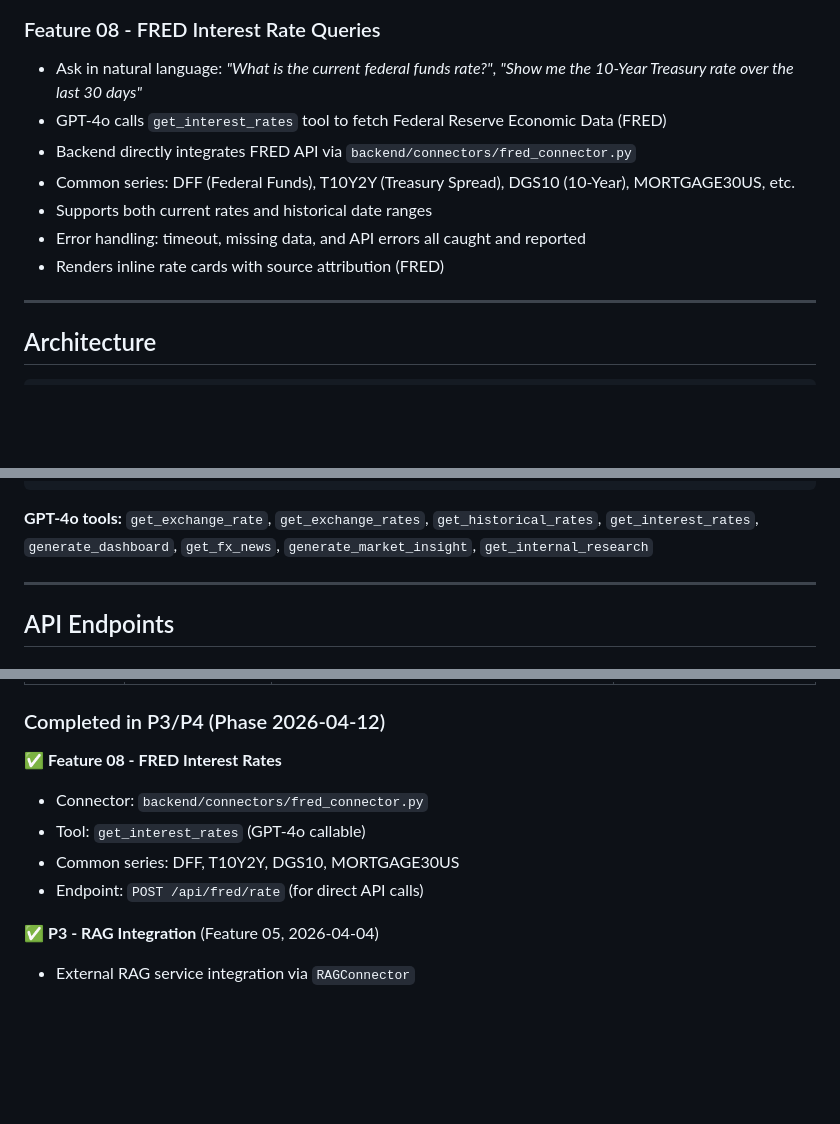
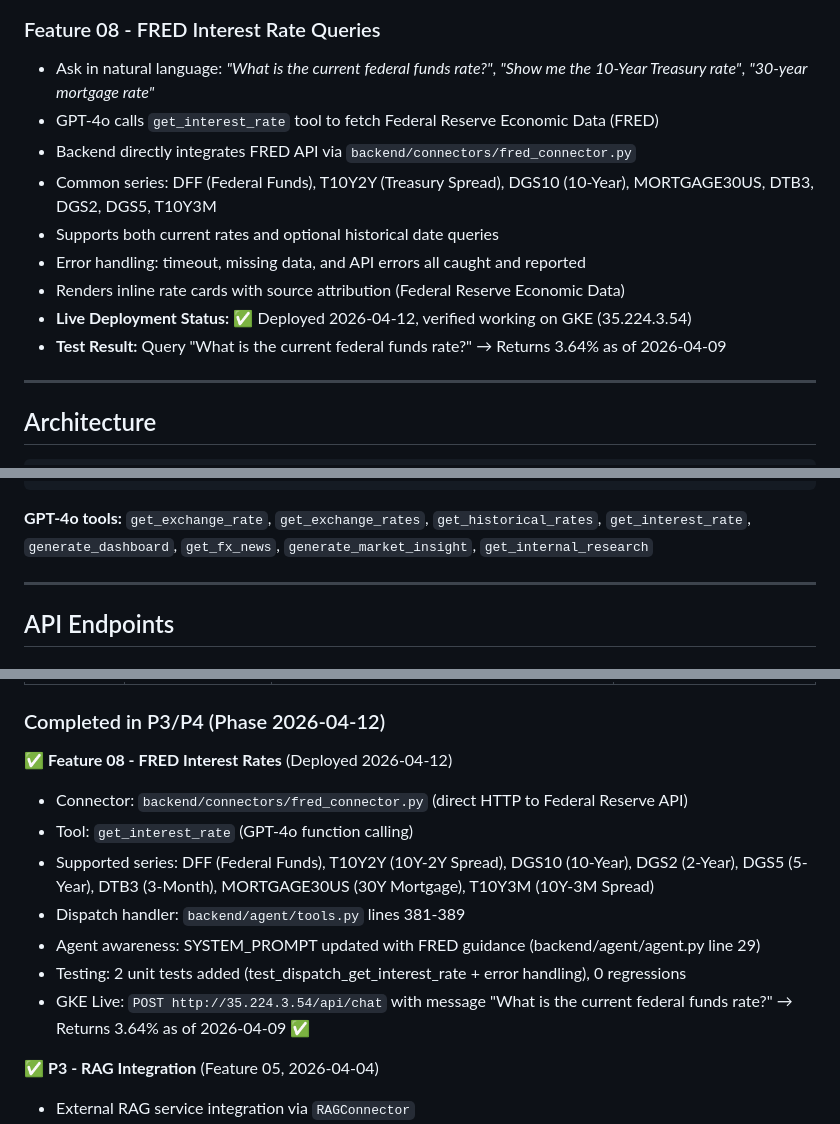
Before and after one commit to gjnzsu/ai-market-studio, a Markdown page: README.md, 3 parts joined by grey strips. Drawn GitHub-style; blank space fills up the shorter version.

Commit message:
docs: update README with FRED integration deployment details
- Updated Feature 08 description with deployment status and live test results
- Added specific FRED series list (DFF, T10Y2Y, DGS10, DGS2, DGS5, DTB3, MORTGAGE30US, T10Y3M)
- Corrected tool name: get_interest_rates -> get_interest_rate
- Updated roadmap: P3 marked as Done (FRED + RAG complete)
- Added detailed completion notes with code locations, test coverage, and GKE live verification
- Updated GPT-4o tools list to reflect current implementation

Deployment verified on GKE (35.224.3.54):
- Test query: "What is the current federal funds rate?"
- Result: 3.64% as of 2026-04-09 ✅

Co-Authored-By: Claude Sonnet 4.6 (1M context) <noreply@anthropic.com>

````diff
--- a/README.md
+++ b/README.md
@@ -136,13 +136,15 @@ The application is deployed on Google Kubernetes Engine (GKE):
 ![Market Insight Summary](shot_f7_live.png)
 
 ### Feature 08 - FRED Interest Rate Queries
-- Ask in natural language: *"What is the current federal funds rate?"*, *"Show me the 10-Year Treasury rate over the last 30 days"*
-- GPT-4o calls `get_interest_rates` tool to fetch Federal Reserve Economic Data (FRED)
+- Ask in natural language: *"What is the current federal funds rate?"*, *"Show me the 10-Year Treasury rate"*, *"30-year mortgage rate"*
+- GPT-4o calls `get_interest_rate` tool to fetch Federal Reserve Economic Data (FRED)
 - Backend directly integrates FRED API via `backend/connectors/fred_connector.py`
-- Common series: DFF (Federal Funds), T10Y2Y (Treasury Spread), DGS10 (10-Year), MORTGAGE30US, etc.
-- Supports both current rates and historical date ranges
+- Common series: DFF (Federal Funds), T10Y2Y (Treasury Spread), DGS10 (10-Year), MORTGAGE30US, DTB3, DGS2, DGS5, T10Y3M
+- Supports both current rates and optional historical date queries
 - Error handling: timeout, missing data, and API errors all caught and reported
-- Renders inline rate cards with source attribution (FRED)
+- Renders inline rate cards with source attribution (Federal Reserve Economic Data)
+- **Live Deployment Status:** ✅ Deployed 2026-04-12, verified working on GKE (35.224.3.54)
+- **Test Result:** Query "What is the current federal funds rate?" → Returns 3.64% as of 2026-04-09
 
 ---
 
@@ -178,7 +180,7 @@ Connector Layer
                                  RAG Service (ai-rag-service)
 ```
 
-**GPT-4o tools:** `get_exchange_rate`, `get_exchange_rates`, `get_historical_rates`, `get_interest_rates`, `generate_dashboard`, `get_fx_news`, `generate_market_insight`, `get_internal_research`
+**GPT-4o tools:** `get_exchange_rate`, `get_exchange_rates`, `get_historical_rates`, `get_interest_rate`, `generate_dashboard`, `get_fx_news`, `generate_market_insight`, `get_internal_research`
 
 ---
 
@@ -612,11 +614,14 @@ ai-market-studio/ (Backend API)
 
 ### Completed in P3/P4 (Phase 2026-04-12)
 
-✅ **Feature 08 - FRED Interest Rates**
-- Connector: `backend/connectors/fred_connector.py`
-- Tool: `get_interest_rates` (GPT-4o callable)
-- Common series: DFF, T10Y2Y, DGS10, MORTGAGE30US
-- Endpoint: `POST /api/fred/rate` (for direct API calls)
+✅ **Feature 08 - FRED Interest Rates** (Deployed 2026-04-12)
+- Connector: `backend/connectors/fred_connector.py` (direct HTTP to Federal Reserve API)
+- Tool: `get_interest_rate` (GPT-4o function calling)
+- Supported series: DFF (Federal Funds), T10Y2Y (10Y-2Y Spread), DGS10 (10-Year), DGS2 (2-Year), DGS5 (5-Year), DTB3 (3-Month), MORTGAGE30US (30Y Mortgage), T10Y3M (10Y-3M Spread)
+- Dispatch handler: `backend/agent/tools.py` lines 381-389
+- Agent awareness: SYSTEM_PROMPT updated with FRED guidance (backend/agent/agent.py line 29)
+- Testing: 2 unit tests added (test_dispatch_get_interest_rate + error handling), 0 regressions
+- GKE Live: `POST http://35.224.3.54/api/chat` with message "What is the current federal funds rate?" → Returns 3.64% as of 2026-04-09 ✅
 
 ✅ **P3 - RAG Integration** (Feature 05, 2026-04-04)
 - External RAG service integration via `RAGConnector`
````
Also changed, not shown: other parts of README.md (+1 -1 lines).
